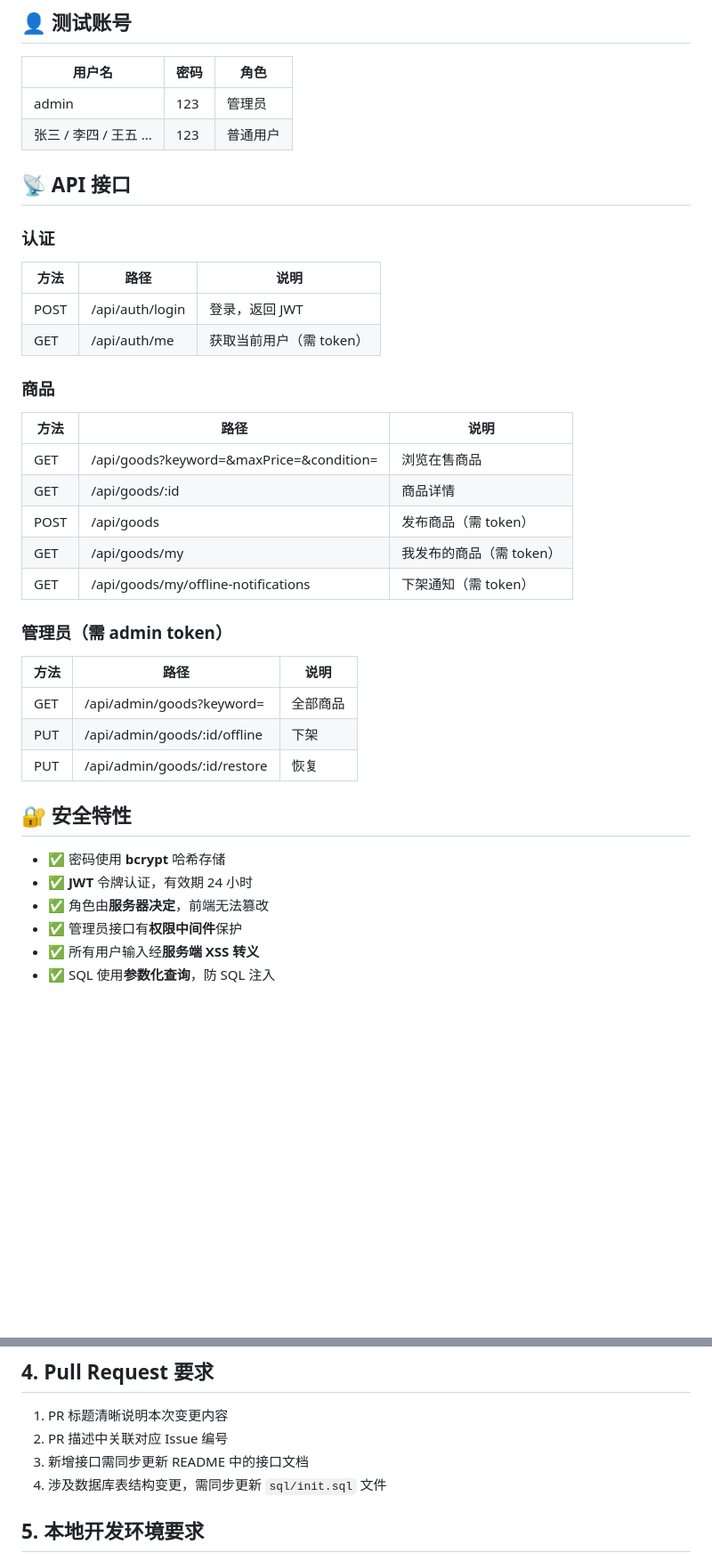
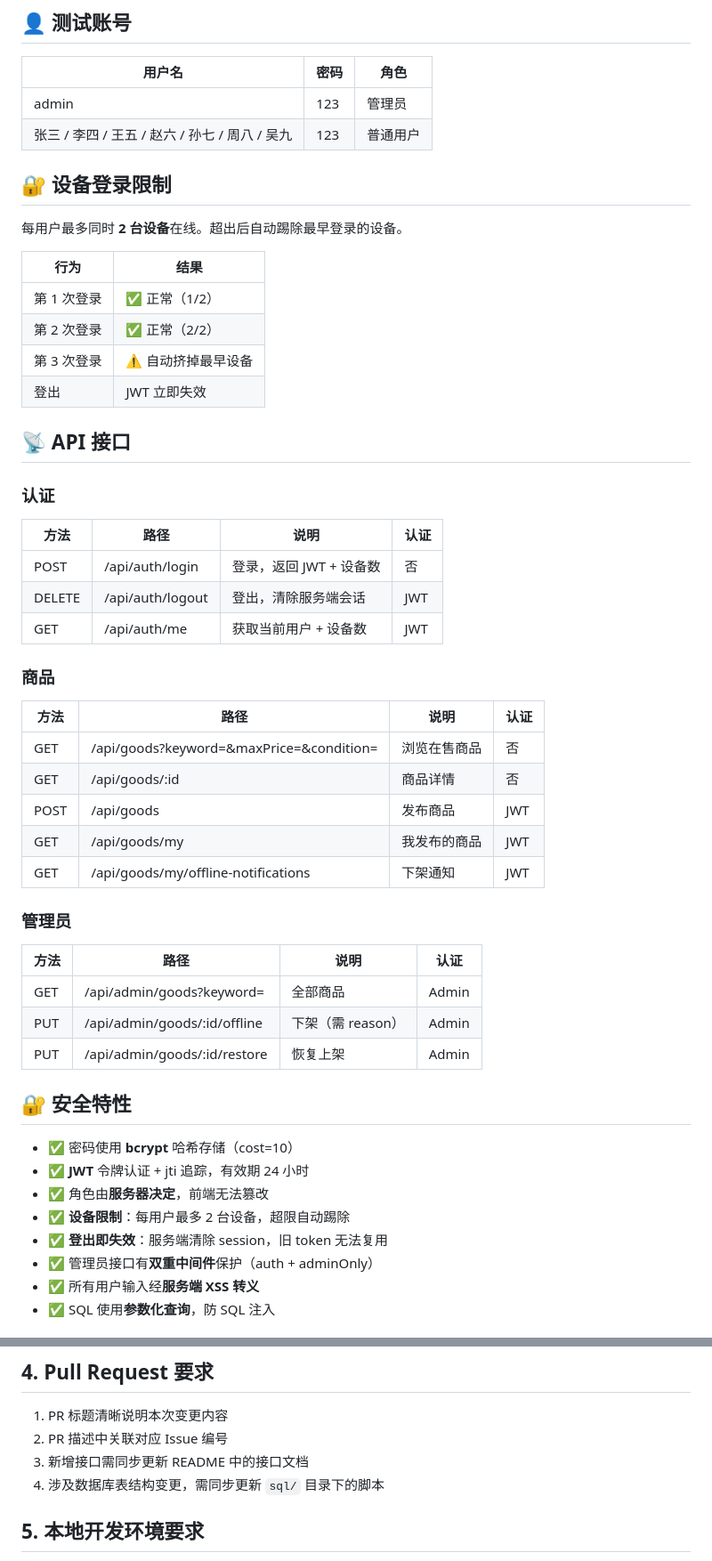
Before and after one commit to Bistu-OSSDT-2026/Greatest-Hit, a Markdown page: README.md, 2 parts joined by grey strips. Shown at 89% size. Drawn GitHub-style; blank space fills up the shorter version.

Commit message:
docs: 更新 README - 添加 ngrok 公网地址、设备限制、登出接口文档

```diff
--- a/README.md
+++ b/README.md
@@ -70,38 +85,52 @@ npm start
 | 用户名 | 密码 | 角色 |
 |--------|------|------|
 | admin | 123 | 管理员 |
-| 张三 / 李四 / 王五 ... | 123 | 普通用户 |
+| 张三 / 李四 / 王五 / 赵六 / 孙七 / 周八 / 吴九 | 123 | 普通用户 |
+
+## 🔐 设备登录限制
+
+每用户最多同时 **2 台设备**在线。超出后自动踢除最早登录的设备。
+
+| 行为 | 结果 |
+|------|------|
+| 第 1 次登录 | ✅ 正常（1/2） |
+| 第 2 次登录 | ✅ 正常（2/2） |
+| 第 3 次登录 | ⚠️ 自动挤掉最早设备 |
+| 登出 | JWT 立即失效 |
 
 ## 📡 API 接口
 
 ### 认证
-| 方法 | 路径 | 说明 |
-|------|------|------|
-| POST | /api/auth/login | 登录，返回 JWT |
-| GET | /api/auth/me | 获取当前用户（需 token） |
+| 方法 | 路径 | 说明 | 认证 |
+|------|------|------|------|
+| POST | /api/auth/login | 登录，返回 JWT + 设备数 | 否 |
+| DELETE | /api/auth/logout | 登出，清除服务端会话 | JWT |
+| GET | /api/auth/me | 获取当前用户 + 设备数 | JWT |
 
 ### 商品
-| 方法 | 路径 | 说明 |
-|------|------|------|
-| GET | /api/goods?keyword=&maxPrice=&condition= | 浏览在售商品 |
-| GET | /api/goods/:id | 商品详情 |
-| POST | /api/goods | 发布商品（需 token） |
-| GET | /api/goods/my | 我发布的商品（需 token） |
-| GET | /api/goods/my/offline-notifications | 下架通知（需 token） |
+| 方法 | 路径 | 说明 | 认证 |
+|------|------|------|------|
+| GET | /api/goods?keyword=&maxPrice=&condition= | 浏览在售商品 | 否 |
+| GET | /api/goods/:id | 商品详情 | 否 |
+| POST | /api/goods | 发布商品 | JWT |
+| GET | /api/goods/my | 我发布的商品 | JWT |
+| GET | /api/goods/my/offline-notifications | 下架通知 | JWT |
 
-### 管理员（需 admin token）
-| 方法 | 路径 | 说明 |
-|------|------|------|
-| GET | /api/admin/goods?keyword= | 全部商品 |
-| PUT | /api/admin/goods/:id/offline | 下架 |
-| PUT | /api/admin/goods/:id/restore | 恢复 |
+### 管理员
+| 方法 | 路径 | 说明 | 认证 |
+|------|------|------|------|
+| GET | /api/admin/goods?keyword= | 全部商品 | Admin |
+| PUT | /api/admin/goods/:id/offline | 下架（需 reason） | Admin |
+| PUT | /api/admin/goods/:id/restore | 恢复上架 | Admin |
 
 ## 🔐 安全特性
 
-- ✅ 密码使用 **bcrypt** 哈希存储
-- ✅ **JWT** 令牌认证，有效期 24 小时
+- ✅ 密码使用 **bcrypt** 哈希存储（cost=10）
+- ✅ **JWT** 令牌认证 + jti 追踪，有效期 24 小时
 - ✅ 角色由**服务器决定**，前端无法篡改
-- ✅ 管理员接口有**权限中间件**保护
+- ✅ **设备限制**：每用户最多 2 台设备，超限自动踢除
+- ✅ **登出即失效**：服务端清除 session，旧 token 无法复用
+- ✅ 管理员接口有**双重中间件**保护（auth + adminOnly）
 - ✅ 所有用户输入经**服务端 XSS 转义**
 - ✅ SQL 使用**参数化查询**，防 SQL 注入
 
@@ -131,7 +160,7 @@ npm start
 1. PR 标题清晰说明本次变更内容
 2. PR 描述中关联对应 Issue 编号
 3. 新增接口需同步更新 README 中的接口文档
-4. 涉及数据库表结构变更，需同步更新 `sql/init.sql` 文件
+4. 涉及数据库表结构变更，需同步更新 `sql/` 目录下的脚本
 
 ## 5. 本地开发环境要求
 - Node.js 版本 >= 16
```
Also changed, not shown: other parts of README.md (+26 -11 lines).
